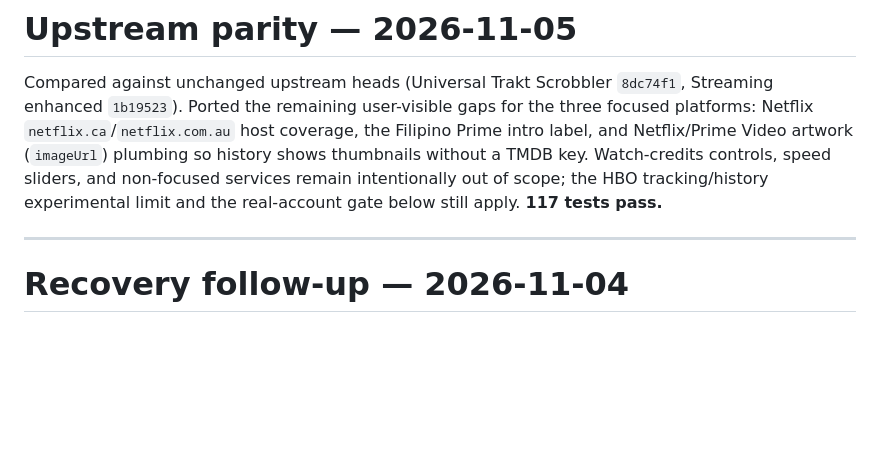
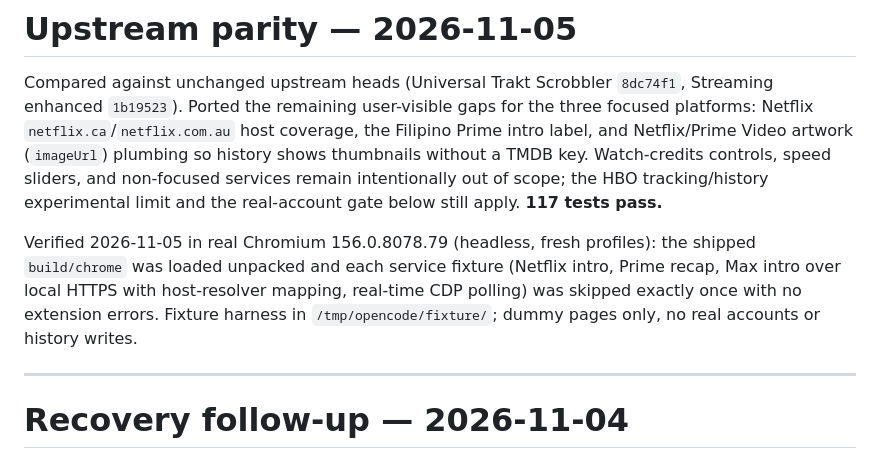
Before and after one commit to 0libote/BetterWatch, a Markdown page: docs/READINESS.md, the part around the change. Rendered like a GitHub page; blank space fills up the shorter version.

Commit message:
Verify shipped auto-skip in real Chromium for all three services

```diff
--- a/docs/READINESS.md
+++ b/docs/READINESS.md
@@ -8,6 +8,13 @@ plumbing so history shows thumbnails without a TMDB key. Watch-credits
 controls, speed sliders, and non-focused services remain intentionally out of
 scope; the HBO tracking/history experimental limit and the real-account gate
 below still apply. **117 tests pass.**
+
+Verified 2026-11-05 in real Chromium 156.0.8078.79 (headless, fresh profiles):
+the shipped `build/chrome` was loaded unpacked and each service fixture
+(Netflix intro, Prime recap, Max intro over local HTTPS with host-resolver
+mapping, real-time CDP polling) was skipped exactly once with no extension
+errors. Fixture harness in `/tmp/opencode/fixture/`; dummy pages only, no
+real accounts or history writes.
 
 ---
 
```
